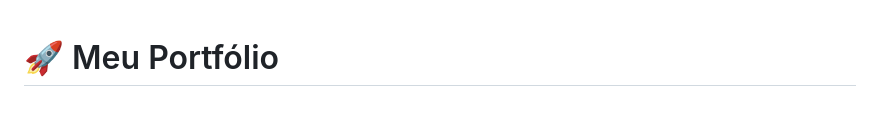
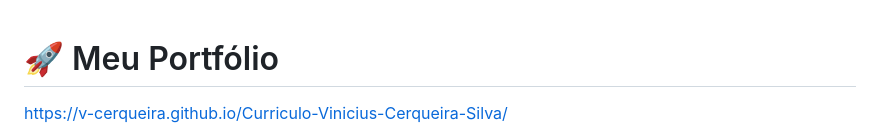
Before and after one commit to v-cerqueira/Curriculo-Vinicius-Cerqueira-Silva, a Markdown page: README.md, the part around the change. Drawn GitHub-style; blank space fills up the shorter version.

```diff
--- a/README.md
+++ b/README.md
@@ -1,4 +1,5 @@
 # 🚀 Meu Portfólio
+https://v-cerqueira.github.io/Curriculo-Vinicius-Cerqueira-Silva/
 
 <div align="center">
   <img src="perfil.jpg" alt="Vinicius Cerqueira Silva" width="200" style="border-radius: 50%; border: 3px solid #00BCD4; box-shadow: 0 0 30px rgba(0, 188, 212, 0.5);">
```
